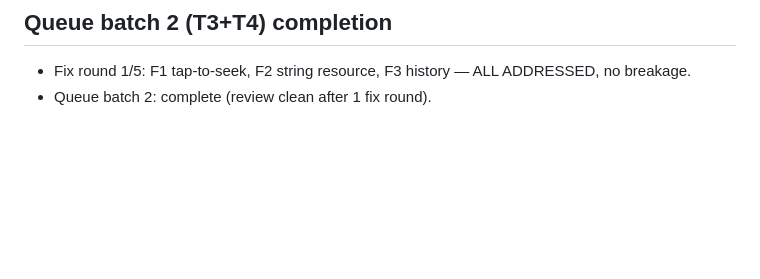
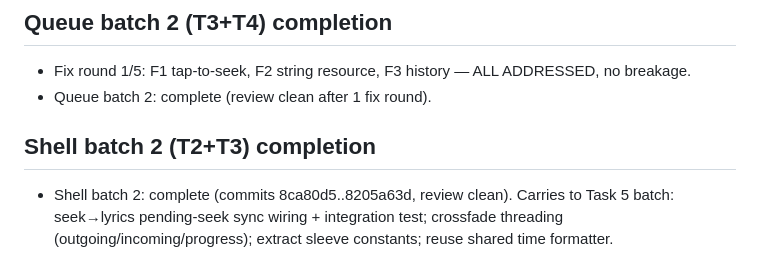
Before and after one commit to Exodi-dio/tune, a Markdown page: .superpowers/sdd-v03/progress.md, the part around the change. GitHub-like rendering; blank space fills up the shorter version.

Commit message:
chore: ledger shell batch 2 complete

```diff
--- a/.superpowers/sdd-v03/progress.md
+++ b/.superpowers/sdd-v03/progress.md
@@ -42,3 +42,5 @@ shell T1 → queue T1+T2 → queue T3+T4 → shell T2+T3 → shell T4+T5 → (qu
 ## Queue batch 2 (T3+T4) completion
 - Fix round 1/5: F1 tap-to-seek, F2 string resource, F3 history — ALL ADDRESSED, no breakage.
 - Queue batch 2: complete (review clean after 1 fix round).
+## Shell batch 2 (T2+T3) completion
+- Shell batch 2: complete (commits 8ca80d5..8205a63d, review clean). Carries to Task 5 batch: seek→lyrics pending-seek sync wiring + integration test; crossfade threading (outgoing/incoming/progress); extract sleeve constants; reuse shared time formatter.
```
